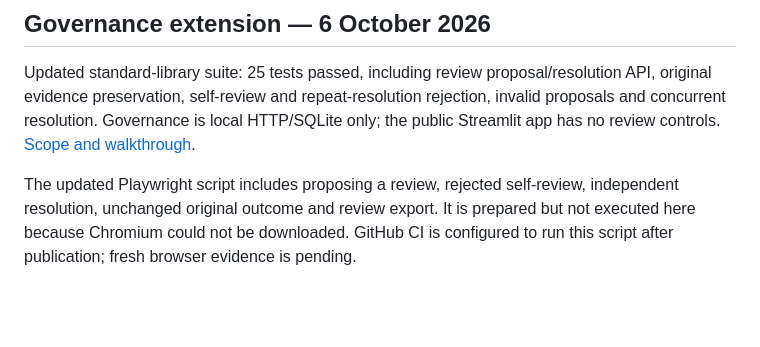
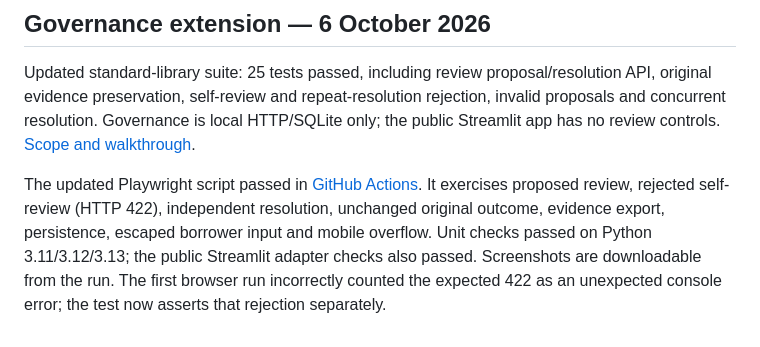
Before and after one commit to cmcgh33/creditflow-lending-workflow, a Markdown page: docs/verification.md, the part around the change. GitHub-like rendering; blank space fills up the shorter version.

Commit message:
Add executed browser verification evidence

```diff
--- a/docs/verification.md
+++ b/docs/verification.md
@@ -87,4 +87,4 @@ On 2026-10-06, the deployed [Streamlit demo](https://carla-creditflow.streamlit.
 ## Governance extension — 6 October 2026
 Updated standard-library suite: 25 tests passed, including review proposal/resolution API, original evidence preservation, self-review and repeat-resolution rejection, invalid proposals and concurrent resolution. Governance is local HTTP/SQLite only; the public Streamlit app has no review controls. [Scope and walkthrough](governance.md).
 
-The updated Playwright script includes proposing a review, rejected self-review, independent resolution, unchanged original outcome and review export. It is prepared but not executed here because Chromium could not be downloaded. GitHub CI is configured to run this script after publication; fresh browser evidence is pending.
+The updated Playwright script passed in [GitHub Actions](https://github.com/cmcgh33/creditflow-lending-workflow/actions/runs/37510456297). It exercises proposed review, rejected self-review (HTTP 422), independent resolution, unchanged original outcome, evidence export, persistence, escaped borrower input and mobile overflow. Unit checks passed on Python 3.11/3.12/3.13; the public Streamlit adapter checks also passed. Screenshots are downloadable from the run. The first browser run incorrectly counted the expected 422 as an unexpected console error; the test now asserts that rejection separately.
```
